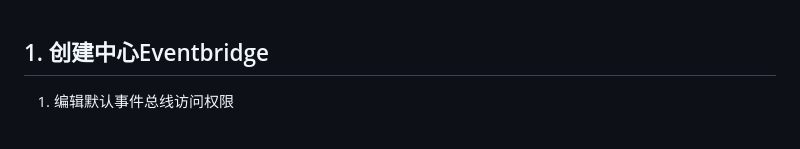
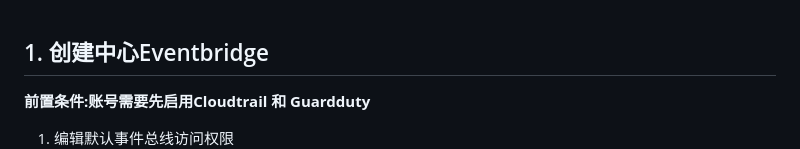
Before and after one commit to brilliantwf/mydemo, a Markdown page: Centralized_Alarm/InstallGuide.md, the part around the change. Drawn GitHub-style; blank space fills up the shorter version.

```diff
--- a/Centralized_Alarm/InstallGuide.md
+++ b/Centralized_Alarm/InstallGuide.md
@@ -1,4 +1,6 @@
 ## 1. 创建中心Eventbridge
+
+**前置条件:账号需要先启用Cloudtrail 和 Guardduty**
 
 1. 编辑默认事件总线访问权限
 ![Pasted image 20230108194450.png](https://github.com/brilliantwf/mydemo/blob/main/Centralized_Alarm/img/Pasted%20image%2020230108194450.png)
```
